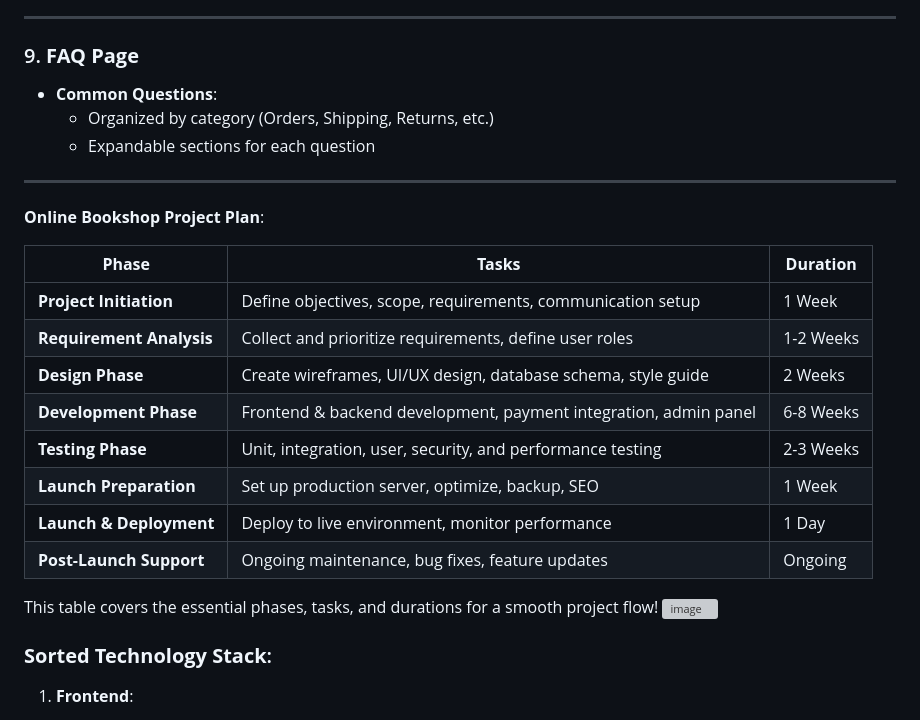
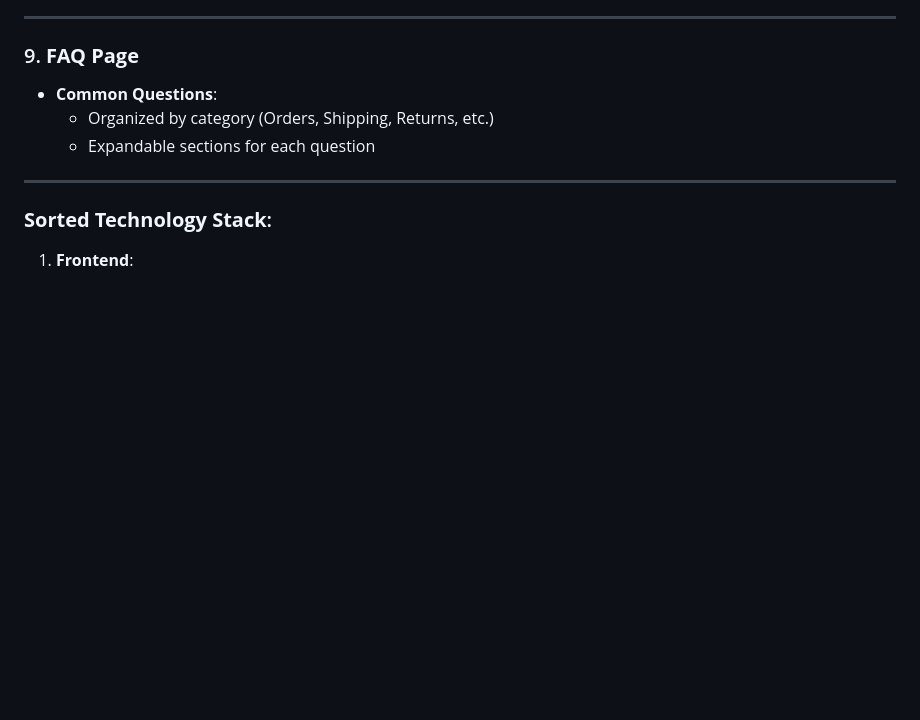
Before and after one commit to Nadib-Rana/Bookshop-, a Markdown page: README.md, the part around one of its changes. Drawn GitHub-style; blank space fills up the shorter version; grey boxes are pictures that could not be loaded.

```diff
--- a/README.md
+++ b/README.md
@@ -265,21 +265,7 @@ Here's a breakdown of the essential pages for your **Online Bookshop Website** a
 
 
 
- **Online Bookshop Project Plan**:
 
-| **Phase**                  | **Tasks**                                                         | **Duration** |
-|----------------------------|-------------------------------------------------------------------|--------------|
-| **Project Initiation**     | Define objectives, scope, requirements, communication setup       | 1 Week       |
-| **Requirement Analysis**   | Collect and prioritize requirements, define user roles            | 1-2 Weeks    |
-| **Design Phase**           | Create wireframes, UI/UX design, database schema, style guide     | 2 Weeks      |
-| **Development Phase**      | Frontend & backend development, payment integration, admin panel  | 6-8 Weeks    |
-| **Testing Phase**          | Unit, integration, user, security, and performance testing        | 2-3 Weeks    |
-| **Launch Preparation**     | Set up production server, optimize, backup, SEO                   | 1 Week       |
-| **Launch & Deployment**    | Deploy to live environment, monitor performance                   | 1 Day        |
-| **Post-Launch Support**    | Ongoing maintenance, bug fixes, feature updates                   | Ongoing      |
-
-This table covers the essential phases, tasks, and durations for a smooth project flow!
-![image](https://github.com/user-attachments/assets/7265b0c7-2a5a-490a-bdc4-4278a37d6180)
 
 
 ### **Sorted Technology Stack**:
```
Also changed, not shown: other parts of README.md (+28 -0 lines).
